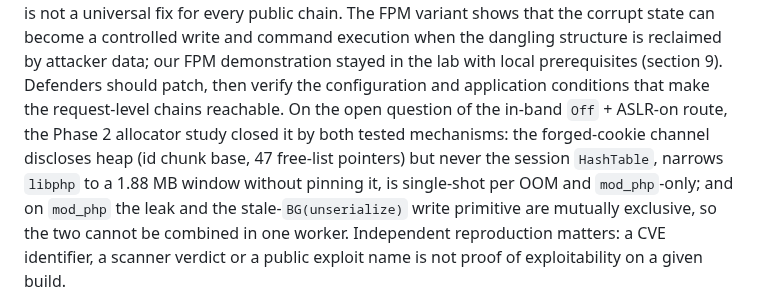
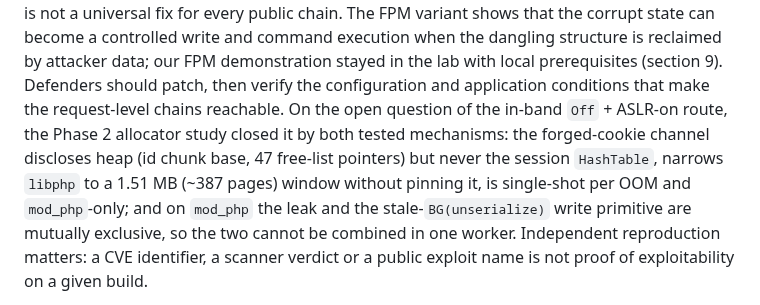
Before and after one commit to JoshRob297/php2shell-research, a Markdown page: REPORT.md, the part around one of its changes. Drawn GitHub-style.

```diff
--- a/REPORT.md
+++ b/REPORT.md
@@ -426,9 +446,10 @@ should patch, then verify the configuration and
 application conditions that make the request-level chains reachable. On the open question of
 the in-band `Off` + ASLR-on route, the Phase 2 allocator study closed it by both tested
 mechanisms: the forged-cookie channel discloses heap (id chunk base, 47 free-list pointers) but
-never the session `HashTable`, narrows `libphp` to a 1.88 MB window without pinning it, is
-single-shot per OOM and `mod_php`-only; and on `mod_php` the leak and the stale-`BG(unserialize)`
-write primitive are mutually exclusive, so the two cannot be combined in one worker.
+never the session `HashTable`, narrows `libphp` to a 1.51 MB (~387 pages) window without
+pinning it, is single-shot per OOM and `mod_php`-only; and on `mod_php` the leak and the
+stale-`BG(unserialize)` write primitive are mutually exclusive, so the two cannot be combined
+in one worker.
 Independent reproduction
 matters: a CVE identifier, a scanner verdict or a public exploit name is not proof of
 exploitability on a given build.
```
Also changed, not shown: other parts of REPORT.md (+35 -15 lines), EVIDENCE.md (+77 -0 lines), RESUMEN.md (+3 -2 lines).
